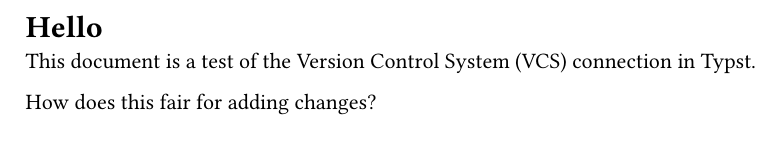
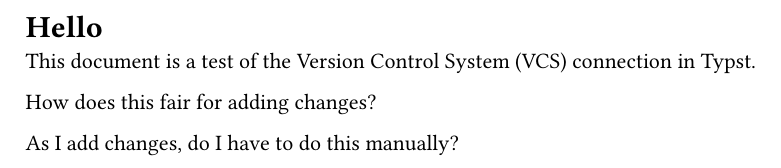
Before and after one commit to Alex-Muirhead/Typst-VCS, a Typst document (main.typ): part of the page, cut so that both start at the same text. Compiled offline with Typst 0.15.

Commit message:
A change

```diff
--- a/main.typ
+++ b/main.typ
@@ -3,3 +3,5 @@
 This document is a test of the Version Control System (VCS) connection in Typst.
 
 How does this fair for adding changes?
+
+As I add changes, do I have to do this manually?
```
